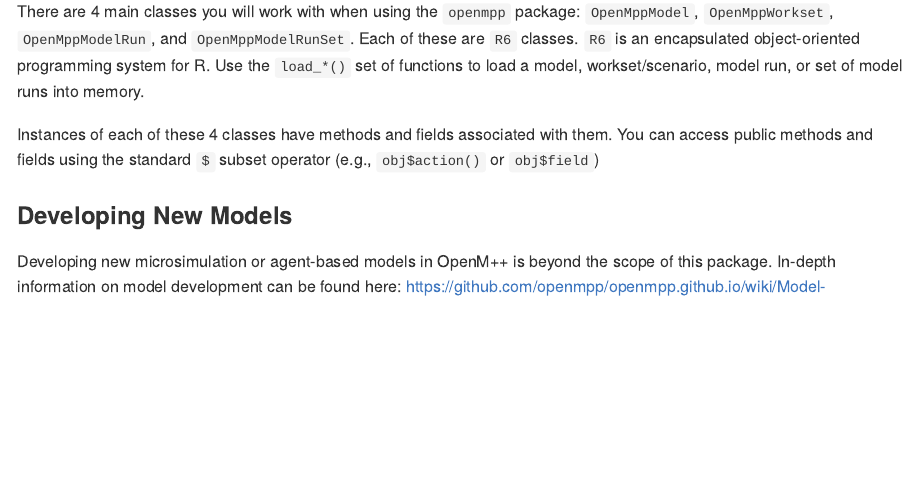
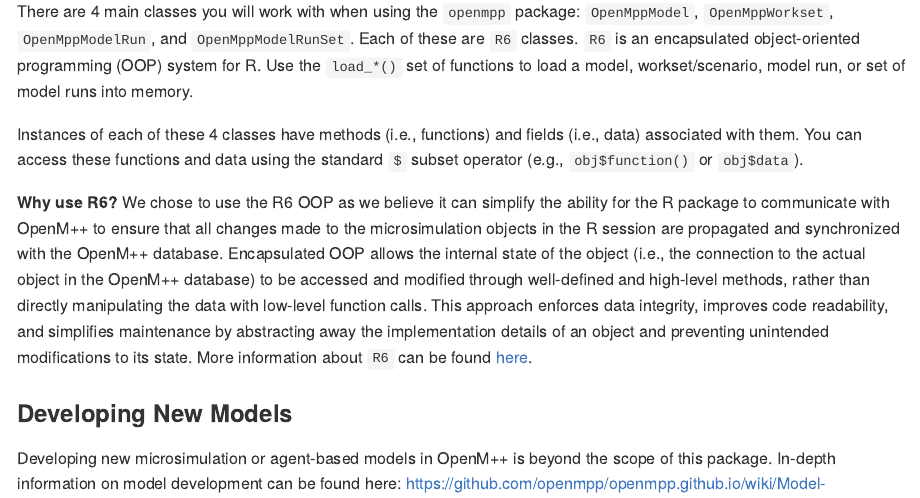
Before and after one commit to mattwarkentin/openmpp, an R Markdown document (README.Rmd): the page in a window 1100 px wide, from 3280 px down. The pictures show the output file README.md that the author committed with the source, drawn offline in the style of GitHub; badge pictures from the web are left out.

Commit message:
Update README

```diff
--- a/README.Rmd
+++ b/README.Rmd
@@ -141,9 +141,11 @@
 
 ### Models, Scenarios, Runs, and RunSets
 
-There are 4 main classes you will work with when using the `openmpp` package: `OpenMppModel`, `OpenMppWorkset`, `OpenMppModelRun`, and `OpenMppModelRunSet`. Each of these are `R6` classes. `R6` is an encapsulated object-oriented programming system for R. Use the `load_*()` set of functions to load a model, workset/scenario, model run, or set of model runs into memory.
+There are 4 main classes you will work with when using the `openmpp` package: `OpenMppModel`, `OpenMppWorkset`, `OpenMppModelRun`, and `OpenMppModelRunSet`. Each of these are `R6` classes. `R6` is an encapsulated object-oriented programming (OOP) system for R. Use the `load_*()` set of functions to load a model, workset/scenario, model run, or set of model runs into memory.
 
-Instances of each of these 4 classes have methods and fields associated with them. You can access public methods and fields using the standard `$` subset operator (e.g., `obj$action()` or `obj$field`)
+Instances of each of these 4 classes have methods (i.e., functions) and fields (i.e., data) associated with them. You can access these functions and data using the standard `$` subset operator (e.g., `obj$function()` or `obj$data`).
+
+__Why use R6?__ We chose to use the R6 OOP as we believe it can simplify the ability for the R package to communicate with OpenM++ to ensure that all changes made to the microsimulation objects in the R session are propagated and synchronized with the OpenM++ database. Encapsulated OOP allows the internal state of the object (i.e., the connection to the actual object in the OpenM++ database) to be accessed and modified through well-defined and high-level methods, rather than directly manipulating the data with low-level function calls. This approach enforces data integrity, improves code readability, and simplifies maintenance by abstracting away the implementation details of an object and preventing unintended modifications to its state. More information about `R6` can be found [here](https://r6.r-lib.org/articles/Introduction.html).
 
 ### Developing New Models
 
```
Also changed, not shown: README.md.
